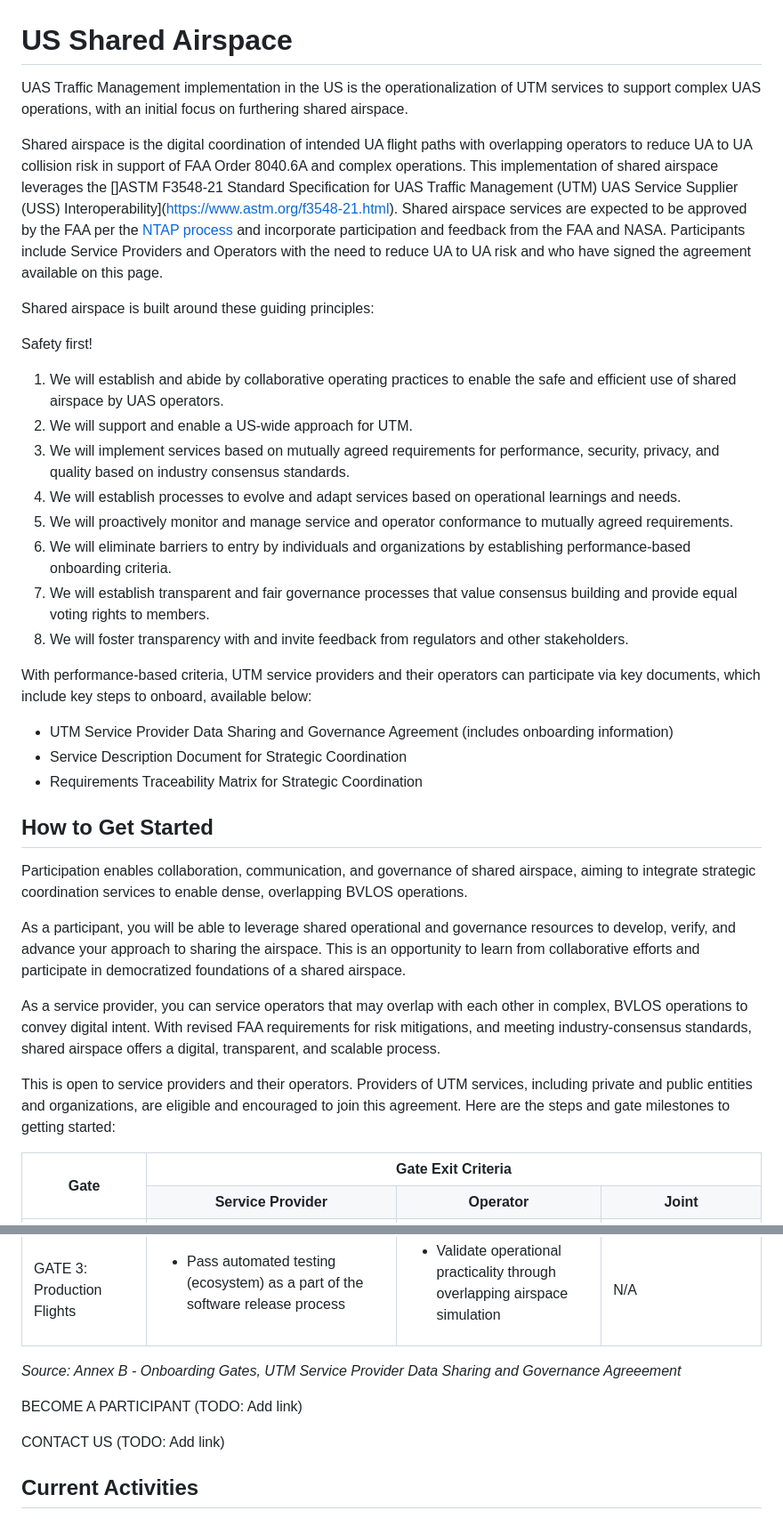
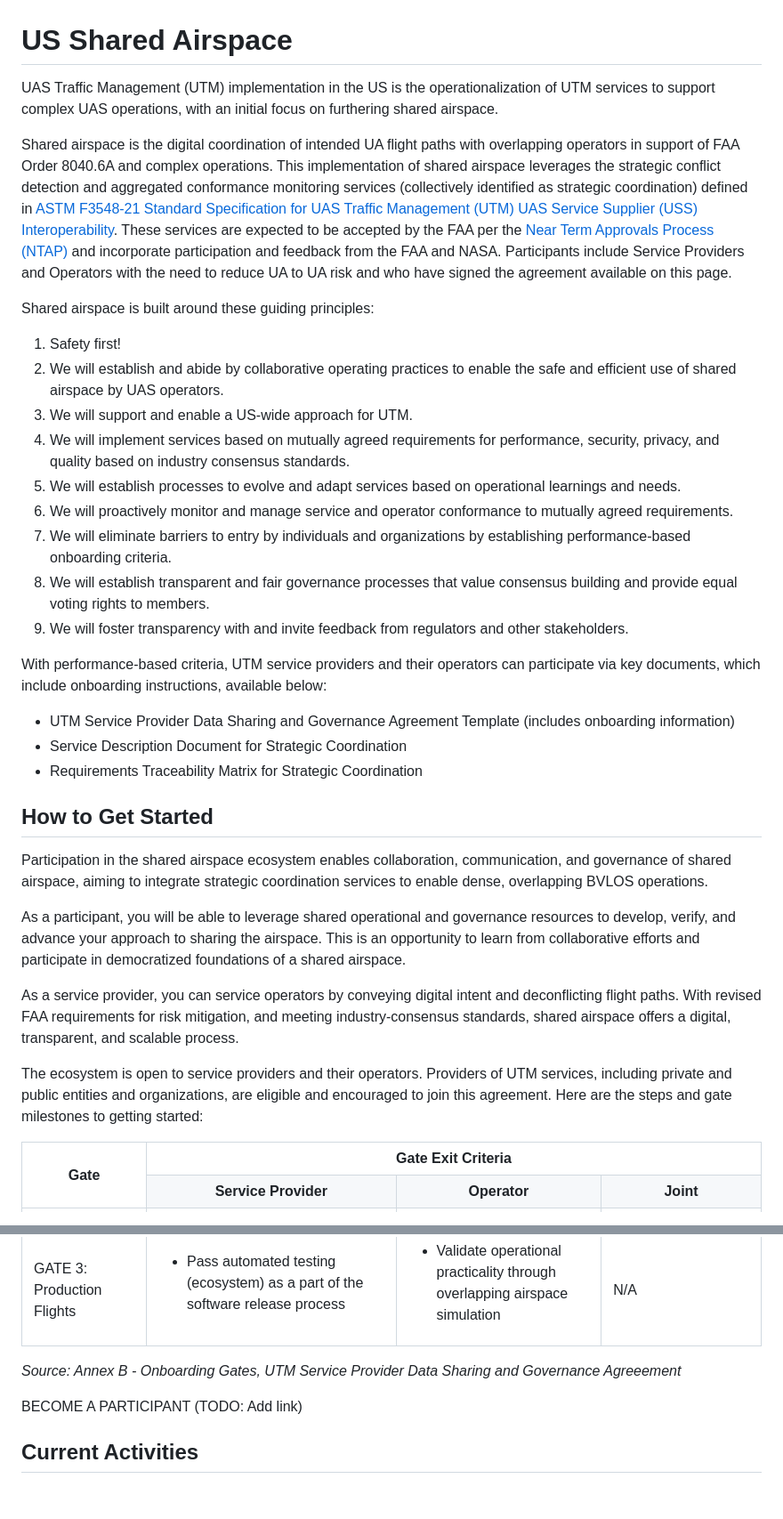
Before and after one commit to utmimplementationus/getstarted, a Markdown page: README.md, 2 parts joined by grey strips. Shown: that part at 89% size. Drawn GitHub-style; blank space fills up the shorter version.

Commit message:
Synchronize with Doc
As of 5/8 10:30am Pacific

```diff
--- a/README.md
+++ b/README.md
@@ -1,37 +1,36 @@
 # US Shared Airspace
 
-UAS Traffic Management implementation in the US is the operationalization of UTM services to support complex UAS operations, with an initial focus on furthering shared airspace.
+UAS Traffic Management (UTM) implementation in the US is the operationalization of UTM services to support complex UAS operations, with an initial focus on furthering shared airspace.
 
-Shared airspace is the digital coordination of intended UA flight paths with overlapping operators to reduce UA to UA collision risk in support of FAA Order 8040.6A and complex operations. This implementation of shared airspace leverages the []ASTM F3548-21 Standard Specification for UAS Traffic Management (UTM) UAS Service Supplier (USS) Interoperability](https://www.astm.org/f3548-21.html). Shared airspace services are expected to be approved by the FAA per the [NTAP process](https://www.faa.gov/uas/advanced_operations/traffic_management) and incorporate participation and feedback from the FAA and NASA. Participants include Service Providers and Operators with the need to reduce UA to UA risk and who have signed the agreement available on this page.
+Shared airspace is the digital coordination of intended UA flight paths with overlapping operators in support of FAA Order 8040.6A and complex operations. This implementation of shared airspace leverages the strategic conflict detection and aggregated conformance monitoring services (collectively identified as strategic coordination) defined in [ASTM F3548-21 Standard Specification for UAS Traffic Management (UTM) UAS Service Supplier (USS) Interoperability](https://www.astm.org/f3548-21.html). These services are expected to be accepted by the FAA per the [Near Term Approvals Process (NTAP)](https://www.faa.gov/uas/advanced_operations/traffic_management) and incorporate participation and feedback from the FAA and NASA. Participants include Service Providers and Operators with the need to reduce UA to UA risk and who have signed the agreement available on this page.
 
 Shared airspace is built around these guiding principles:
 
-Safety first!
+1. Safety first!
+2. We will establish and abide by collaborative operating practices to enable the safe and efficient use of shared airspace by UAS operators.
+3. We will support and enable a US-wide approach for UTM.
+4. We will implement services based on mutually agreed requirements for performance, security, privacy, and quality based on industry consensus standards.
+5. We will establish processes to evolve and adapt services based on operational learnings and needs.
+6. We will proactively monitor and manage service and operator conformance to mutually agreed requirements.
+7. We will eliminate barriers to entry by individuals and organizations by establishing performance-based onboarding criteria.
+8. We will establish transparent and fair governance processes that value consensus building and provide equal voting rights to members.
+9. We will foster transparency with and invite feedback from regulators and other stakeholders.
 
-1. We will establish and abide by collaborative operating practices to enable the safe and efficient use of shared airspace by UAS operators.
-2. We will support and enable a US-wide approach for UTM.
-3. We will implement services based on mutually agreed requirements for performance, security, privacy, and quality based on industry consensus standards.
-4. We will establish processes to evolve and adapt services based on operational learnings and needs.
-5. We will proactively monitor and manage service and operator conformance to mutually agreed requirements.
-6. We will eliminate barriers to entry by individuals and organizations by establishing performance-based onboarding criteria.
-7. We will establish transparent and fair governance processes that value consensus building and provide equal voting rights to members.
-8. We will foster transparency with and invite feedback from regulators and other stakeholders.
+With performance-based criteria, UTM service providers and their operators can participate via key documents, which include onboarding instructions, available below:
 
-With performance-based criteria, UTM service providers and their operators can participate via key documents, which include key steps to onboard, available below:
-
-* UTM Service Provider Data Sharing and Governance Agreement (includes onboarding information)
+* UTM Service Provider Data Sharing and Governance Agreement Template (includes onboarding information)
 * Service Description Document for Strategic Coordination
-*  Requirements Traceability Matrix for Strategic Coordination
+* Requirements Traceability Matrix for Strategic Coordination
 
 ## How to Get Started
 
-Participation enables collaboration, communication, and governance of shared airspace, aiming to integrate strategic coordination services to enable dense, overlapping BVLOS operations.
+Participation in the shared airspace ecosystem enables collaboration, communication, and governance of shared airspace, aiming to integrate strategic coordination services to enable dense, overlapping BVLOS operations.
 
 As a participant, you will be able to leverage shared operational and governance resources to develop, verify, and advance your approach to sharing the airspace. This is an opportunity to learn from collaborative efforts and participate in democratized foundations of a shared airspace.
 
-As a service provider, you can service operators that may overlap with each other in complex, BVLOS operations to convey digital intent. With revised FAA requirements for risk mitigations, and meeting industry-consensus standards, shared airspace offers a digital, transparent, and scalable process.
+As a service provider, you can service operators by conveying digital intent and deconflicting flight paths. With revised FAA requirements for risk mitigation, and meeting industry-consensus standards, shared airspace offers a digital, transparent, and scalable process.
 
-This is open to service providers and their operators. Providers of UTM services, including private and public entities and organizations, are eligible and encouraged to join this agreement. Here are the steps and gate milestones to getting started:
+The ecosystem is open to service providers and their operators. Providers of UTM services, including private and public entities and organizations, are eligible and encouraged to join this agreement. Here are the steps and gate milestones to getting started:
 
 <table>
     <tr>
@@ -88,8 +87,6 @@ _Source: Annex B - Onboarding Gates, UTM Service Provider Data Sharing and Gover
 
 BECOME A PARTICIPANT (TODO: Add link)
 
-CONTACT US (TODO: Add link)
-
 ## Current Activities
 
 Participants in the current collaboration stemming from the active drone delivery market in North Texas are onboarding to or actively participating in simulations representing true, day-in-the-life operations. These simulations will progress to live flights in the coming months (mid-2024). Companies have reached consensus on governance and data sharing, and have signed and implemented agreements that are publicly available on this page. This is known as the North Texas Shared Airspace Implementation.
```
Also changed, not shown: other parts of README.md (+3 -7 lines).
